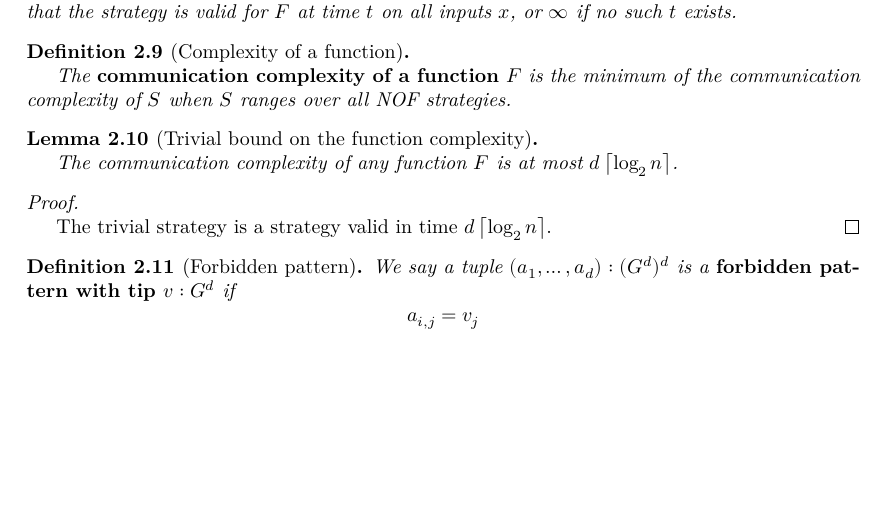
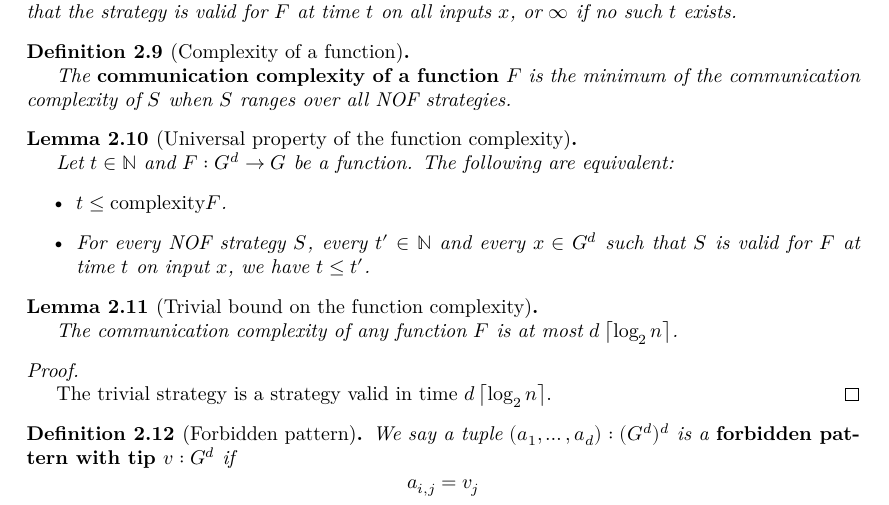
Before and after one commit to YaelDillies/ChandraFurstLipton, a LaTeX document (blueprint/src/print.tex, which reads blueprint/src/chapter/nof-model.tex): part of page 4 of 7, cut so that both start at the same text, the shorter picture padded with empty space. Compiled offline with XeLaTeX.

Commit message:
Add universal property of function complexity to blueprint

```diff
--- a/blueprint/src/chapter/nof-model.tex
+++ b/blueprint/src/chapter/nof-model.tex
@@ -107,6 +107,19 @@ We will not make $S$ part of any notation as it is usually fixed from the contex
   The {\bf communication complexity of a function} $F$ is the minimum of the communication complexity of $S$ when $S$ ranges over all NOF strategies.
 \end{definition}
 
+\begin{lemma}[Universal property of the function complexity]
+  \label{def:univ-property-function-complexity}
+  \uses{def:strategy-complexity, def:function-complexity}
+  % \lean{}
+  % \leanok
+
+  Let $t \in \mathbb{N}$ and $F : G^d \to G$ be a function. The following are equivalent:
+  \begin{itemize}
+      \item $t \le \mathrm{complexity} F$.
+      \item For every NOF strategy $S$, every $t' \in \mathbb{N}$ and every $x \in G^d$ such that $S$ is valid for $F$ at time $t$ on input $x$, we have $t \le t'$.
+  \end{itemize}
+\end{lemma}
+
 \begin{lemma}[Trivial bound on the function complexity]
   \label{lem:trivial-bound-function-complexity}
   \uses{def:function-complexity}
```
